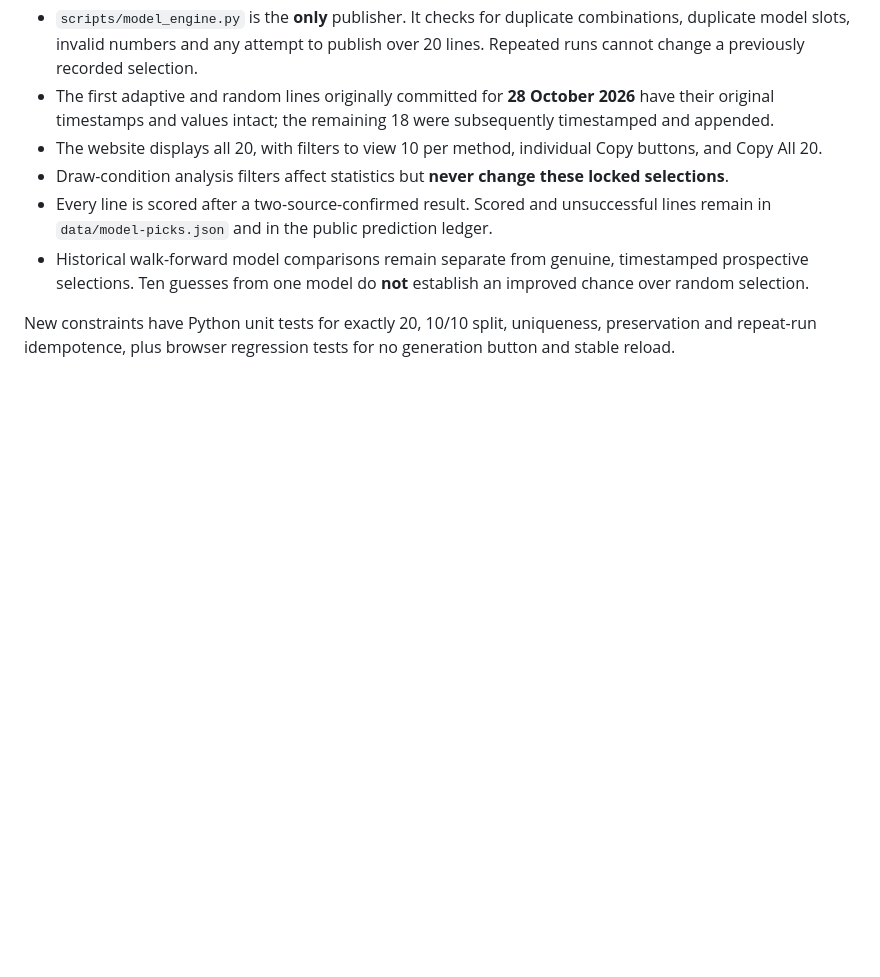
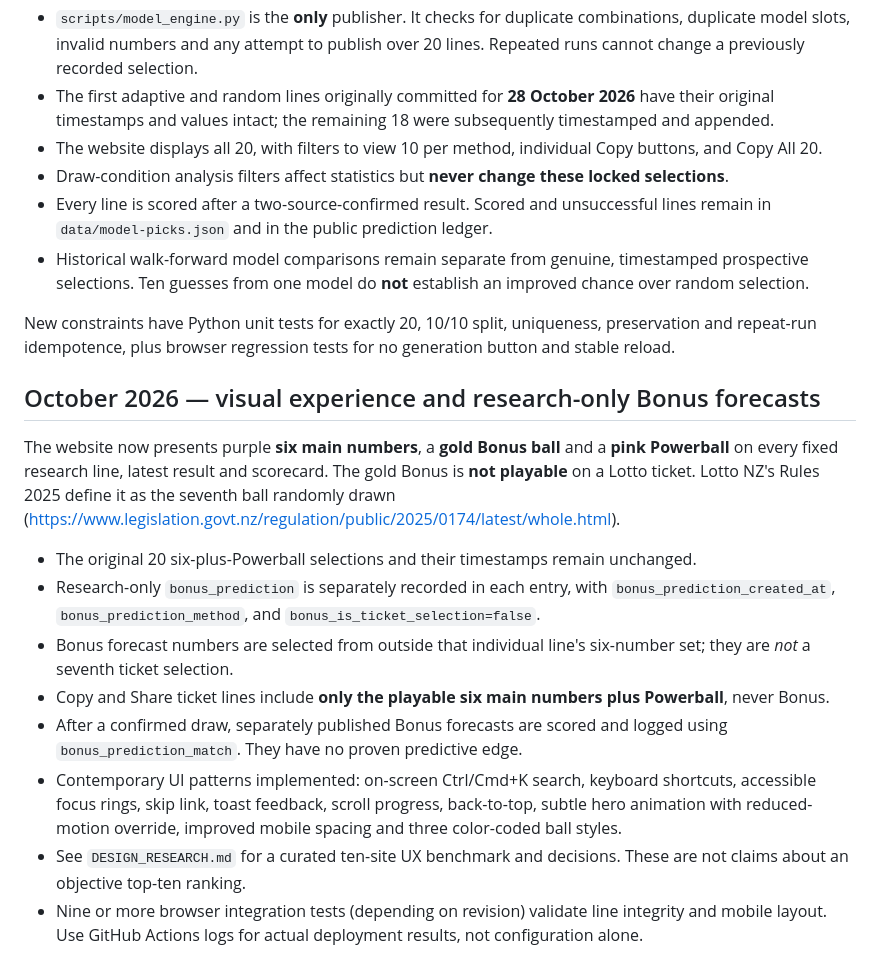
Before and after one commit to BaccioOFDeath/LottoLab-NZ, a Markdown page: README.md, the part around the change. Rendered like a GitHub page; blank space fills up the shorter version.

Commit message:
Explain separate, timestamped Bonus forecast, playable copy behavior and ten-site design upgrade

```diff
--- a/README.md
+++ b/README.md
@@ -98,3 +98,17 @@ LottoLab now publishes **exactly 20 research lines per future Wednesday/Saturday
 - Historical walk-forward model comparisons remain separate from genuine, timestamped prospective selections. Ten guesses from one model do **not** establish an improved chance over random selection.
 
 New constraints have Python unit tests for exactly 20, 10/10 split, uniqueness, preservation and repeat-run idempotence, plus browser regression tests for no generation button and stable reload.
+
+
+## October 2026 — visual experience and research-only Bonus forecasts
+
+The website now presents purple **six main numbers**, a **gold Bonus ball** and a **pink Powerball** on every fixed research line, latest result and scorecard. The gold Bonus is **not playable** on a Lotto ticket. Lotto NZ's Rules 2025 define it as the seventh ball randomly drawn (https://www.legislation.govt.nz/regulation/public/2025/0174/latest/whole.html).
+
+- The original 20 six-plus-Powerball selections and their timestamps remain unchanged.
+- Research-only `bonus_prediction` is separately recorded in each entry, with `bonus_prediction_created_at`, `bonus_prediction_method`, and `bonus_is_ticket_selection=false`.
+- Bonus forecast numbers are selected from outside that individual line's six-number set; they are *not* a seventh ticket selection.
+- Copy and Share ticket lines include **only the playable six main numbers plus Powerball**, never Bonus.
+- After a confirmed draw, separately published Bonus forecasts are scored and logged using `bonus_prediction_match`. They have no proven predictive edge.
+- Contemporary UI patterns implemented: on-screen Ctrl/Cmd+K search, keyboard shortcuts, accessible focus rings, skip link, toast feedback, scroll progress, back-to-top, subtle hero animation with reduced-motion override, improved mobile spacing and three color-coded ball styles.
+- See `DESIGN_RESEARCH.md` for a curated ten-site UX benchmark and decisions. These are not claims about an objective top-ten ranking.
+- Nine or more browser integration tests (depending on revision) validate line integrity and mobile layout. Use GitHub Actions logs for actual deployment results, not configuration alone.
```
